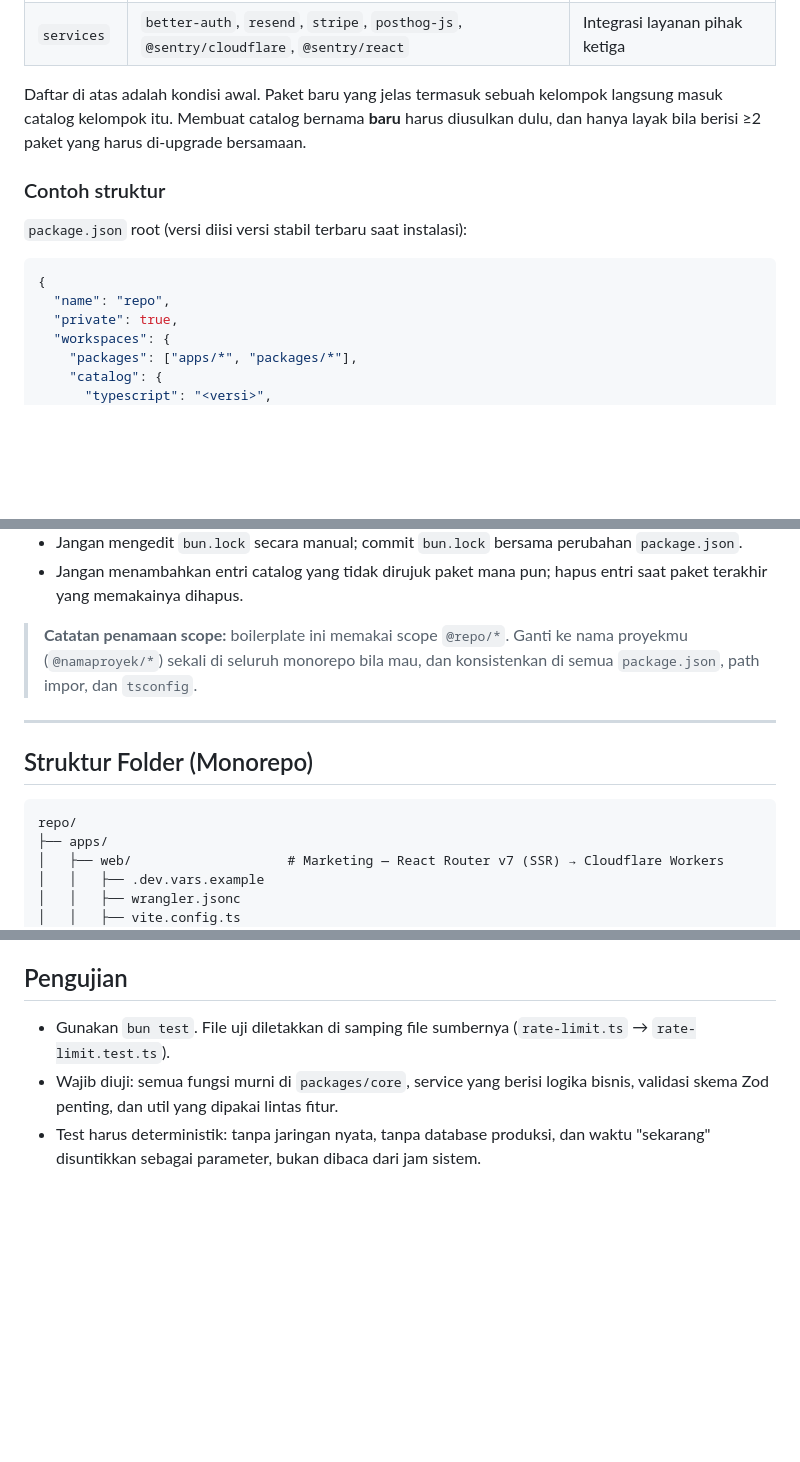
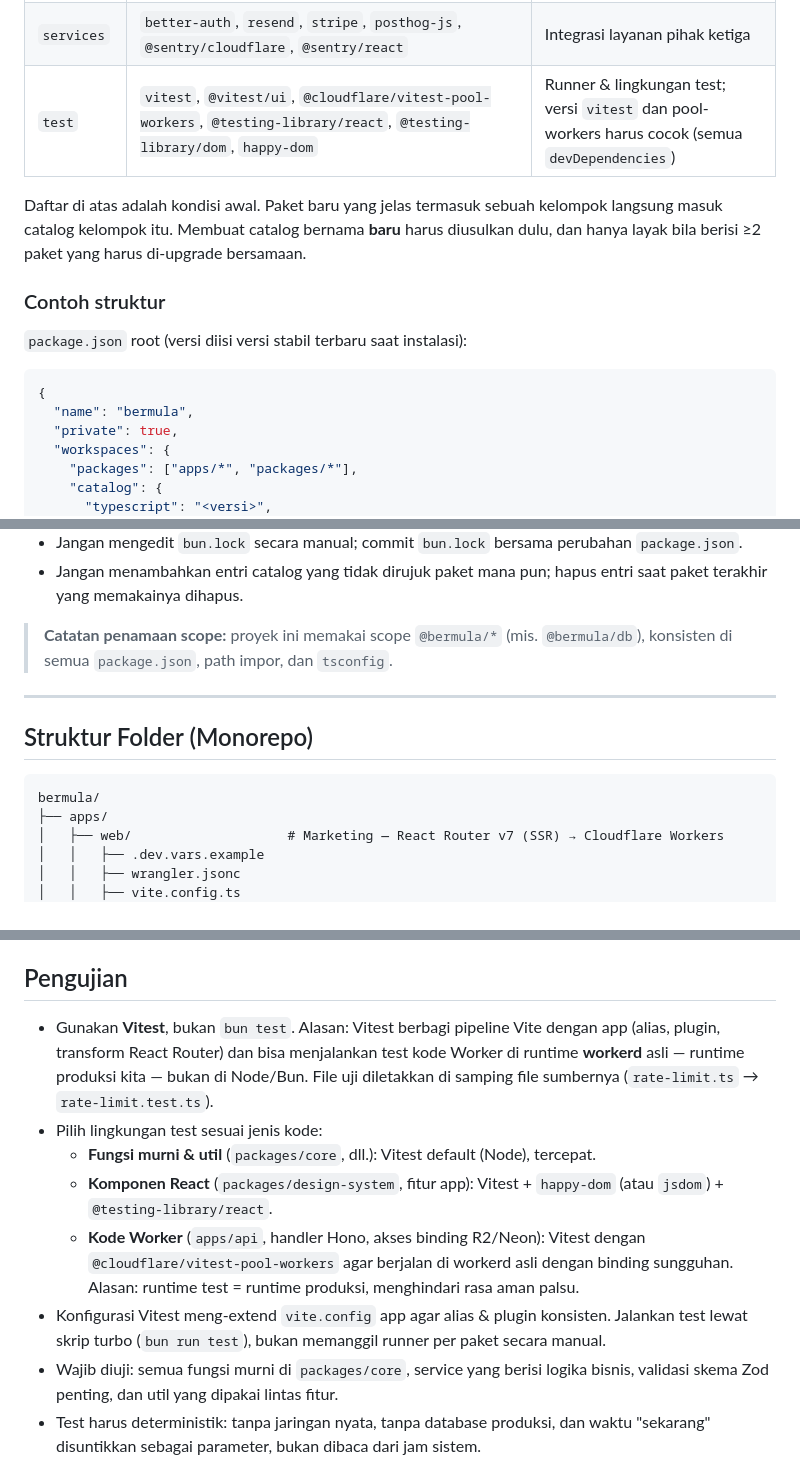
Before and after one commit to rizalzmrni/bermula, a Markdown page: CLAUDE.md, 3 parts joined by grey strips. Drawn GitHub-style; blank space fills up the shorter version.

````diff
--- a/CLAUDE.md
+++ b/CLAUDE.md
@@ -135,6 +135,7 @@ bersamaan:
 | `api` | `hono`, `@hono/zod-openapi`, `@scalar/hono-api-reference`, `wrangler`, `@cloudflare/workers-types`, `@cloudflare/vite-plugin` | Runtime & tooling Cloudflare Workers + Hono (dipakai web & api) |
 | `db` | `drizzle-orm`, `drizzle-kit`, `@neondatabase/serverless` | `drizzle-orm` dan `drizzle-kit` wajib berversi cocok |
 | `services` | `better-auth`, `resend`, `stripe`, `posthog-js`, `@sentry/cloudflare`, `@sentry/react` | Integrasi layanan pihak ketiga |
+| `test` | `vitest`, `@vitest/ui`, `@cloudflare/vitest-pool-workers`, `@testing-library/react`, `@testing-library/dom`, `happy-dom` | Runner & lingkungan test; versi `vitest` dan pool-workers harus cocok (semua `devDependencies`) |
 
 Daftar di atas adalah kondisi awal. Paket baru yang jelas termasuk sebuah kelompok
 langsung masuk catalog kelompok itu. Membuat catalog bernama **baru** harus
@@ -146,7 +147,7 @@ bersamaan.
 
 ```json
 {
-  "name": "repo",
+  "name": "bermula",
   "private": true,
   "workspaces": {
     "packages": ["apps/*", "packages/*"],
@@ -209,16 +210,15 @@ bersamaan.
 - Jangan menambahkan entri catalog yang tidak dirujuk paket mana pun; hapus entri
   saat paket terakhir yang memakainya dihapus.
 
-> **Catatan penamaan scope:** boilerplate ini memakai scope `@repo/*`. Ganti ke
-> nama proyekmu (`@namaproyek/*`) sekali di seluruh monorepo bila mau, dan
-> konsistenkan di semua `package.json`, path impor, dan `tsconfig`.
+> **Catatan penamaan scope:** proyek ini memakai scope `@bermula/*` (mis.
+> `@bermula/db`), konsisten di semua `package.json`, path impor, dan `tsconfig`.
 
 ---
 
 ## Struktur Folder (Monorepo)
 
 ```
-repo/
+bermula/
 ├── apps/
 │   ├── web/                    # Marketing — React Router v7 (SSR) → Cloudflare Workers
 │   │   ├── .dev.vars.example
@@ -471,8 +471,20 @@ Aturan struktur:
 - Jangan menonaktifkan aturan lint secara inline kecuali dengan komentar alasan.
 
 ## Pengujian
-- Gunakan `bun test`. File uji diletakkan di samping file sumbernya
-  (`rate-limit.ts` → `rate-limit.test.ts`).
+- Gunakan **Vitest**, bukan `bun test`. Alasan: Vitest berbagi pipeline Vite dengan
+  app (alias, plugin, transform React Router) dan bisa menjalankan test kode Worker
+  di runtime **workerd** asli — runtime produksi kita — bukan di Node/Bun. File uji
+  diletakkan di samping file sumbernya (`rate-limit.ts` → `rate-limit.test.ts`).
+- Pilih lingkungan test sesuai jenis kode:
+  - **Fungsi murni & util** (`packages/core`, dll.): Vitest default (Node), tercepat.
+  - **Komponen React** (`packages/design-system`, fitur app): Vitest + `happy-dom`
+    (atau `jsdom`) + `@testing-library/react`.
+  - **Kode Worker** (`apps/api`, handler Hono, akses binding R2/Neon): Vitest dengan
+    `@cloudflare/vitest-pool-workers` agar berjalan di workerd asli dengan binding
+    sungguhan. Alasan: runtime test = runtime produksi, menghindari rasa aman palsu.
+- Konfigurasi Vitest meng-extend `vite.config` app agar alias & plugin konsisten.
+  Jalankan test lewat skrip turbo (`bun run test`), bukan memanggil runner per paket
+  secara manual.
 - Wajib diuji: semua fungsi murni di `packages/core`, service yang berisi logika
   bisnis, validasi skema Zod penting, dan util yang dipakai lintas fitur.
 - Test harus deterministik: tanpa jaringan nyata, tanpa database produksi, dan
````
Also changed, not shown: other parts of CLAUDE.md (+6 -6 lines), README.md (+2 -2 lines).
